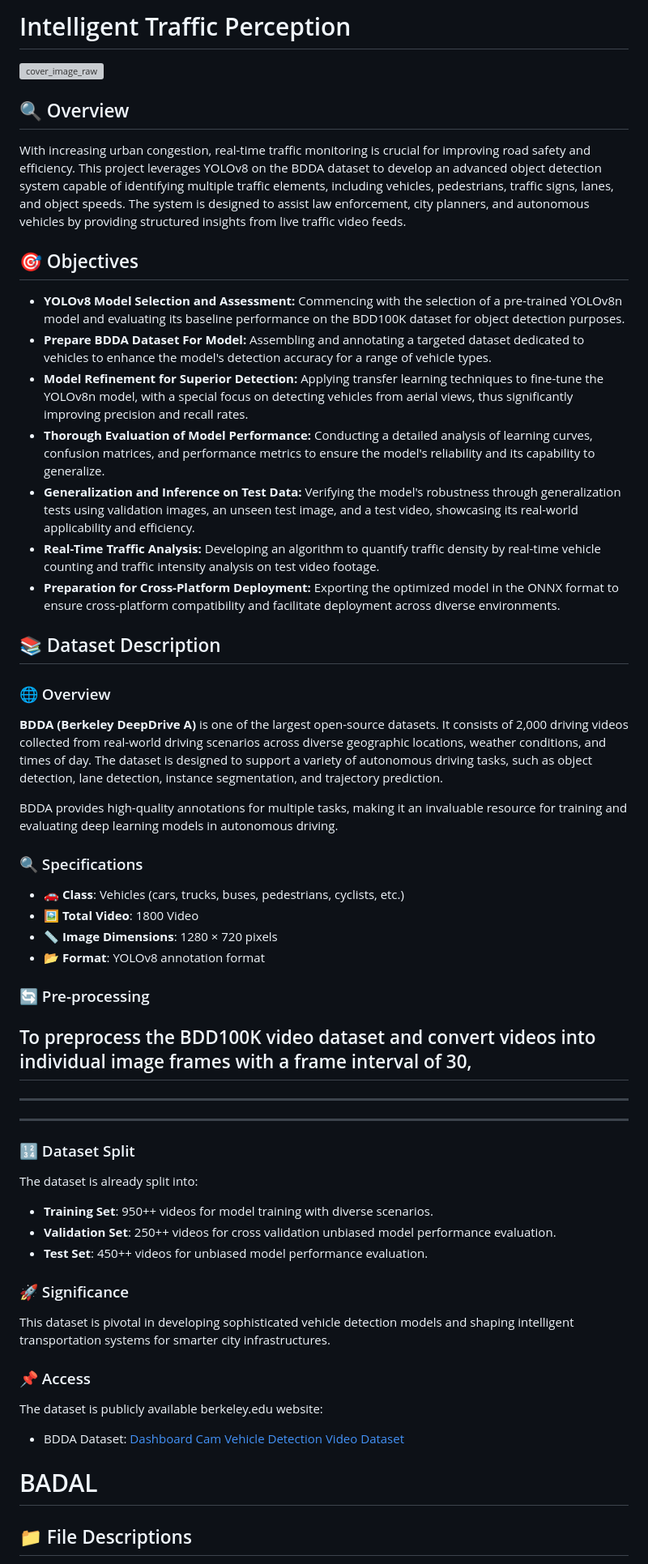
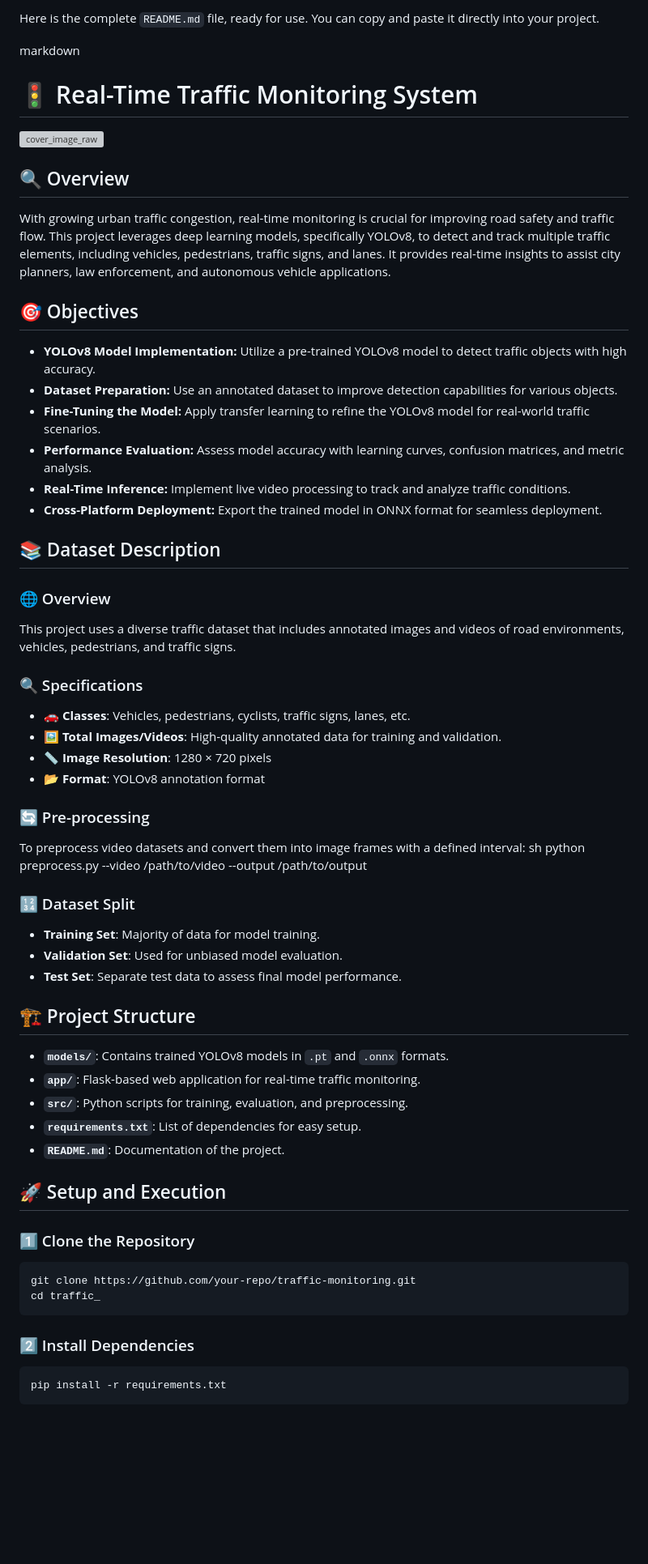
Before and after one commit to Saurabh-Chaurasia12/Traffic-Preception, a Markdown page: README.md, the part around one of its changes. Shown at 81% size. Rendered like a GitHub page; blank space fills up the shorter version; grey boxes are pictures that could not be loaded.

````diff
--- a/README.md
+++ b/README.md
@@ -1,52 +1,57 @@
-# Intelligent Traffic Perception
+Here is the complete `README.md` file, ready for use. You can copy and paste it directly into your project.
+
+markdown
+# 🚦 Real-Time Traffic Monitoring System
 ![cover_image_raw](https://github.com/user-attachments/assets/4cf37c66-a437-454d-99e0-cbad25f3fb4c)
 
 ## 🔍 Overview
-With increasing urban congestion, real-time traffic monitoring is crucial for improving road safety and efficiency. This project leverages YOLOv8 on the BDDA dataset to develop an advanced object detection system capable of identifying multiple traffic elements, including vehicles, pedestrians, traffic signs, lanes, and object speeds. The system is designed to assist law enforcement, city planners, and autonomous vehicles by providing structured insights from live traffic video feeds.
-
+With growing urban traffic congestion, real-time monitoring is crucial for improving road safety and traffic flow. This project leverages deep learning models, specifically YOLOv8, to detect and track multiple traffic elements, including vehicles, pedestrians, traffic signs, and lanes. It provides real-time insights to assist city planners, law enforcement, and autonomous vehicle applications.
 
 ## 🎯 Objectives
-* **YOLOv8 Model Selection and Assessment:** Commencing with the selection of a pre-trained YOLOv8n model and evaluating its baseline performance on the BDD100K dataset for object detection purposes.
-* **Prepare BDDA Dataset For Model:** Assembling and annotating a targeted dataset dedicated to vehicles to enhance the model's detection accuracy for a range of vehicle types.
-* **Model Refinement for Superior Detection:** Applying transfer learning techniques to fine-tune the YOLOv8n model, with a special focus on detecting vehicles from aerial views, thus significantly improving precision and recall rates.
-* **Thorough Evaluation of Model Performance:** Conducting a detailed analysis of learning curves, confusion matrices, and performance metrics to ensure the model's reliability and its capability to generalize.
-* **Generalization and Inference on Test Data:** Verifying the model's robustness through generalization tests using validation images, an unseen test image, and a test video, showcasing its real-world applicability and efficiency.
-* **Real-Time Traffic Analysis:** Developing an algorithm to quantify traffic density by real-time vehicle counting and traffic intensity analysis on test video footage.
-* **Preparation for Cross-Platform Deployment:** Exporting the optimized model in the ONNX format to ensure cross-platform compatibility and facilitate deployment across diverse environments.
-
+- **YOLOv8 Model Implementation:** Utilize a pre-trained YOLOv8 model to detect traffic objects with high accuracy.
+- **Dataset Preparation:** Use an annotated dataset to improve detection capabilities for various objects.
+- **Fine-Tuning the Model:** Apply transfer learning to refine the YOLOv8 model for real-world traffic scenarios.
+- **Performance Evaluation:** Assess model accuracy with learning curves, confusion matrices, and metric analysis.
+- **Real-Time Inference:** Implement live video processing to track and analyze traffic conditions.
+- **Cross-Platform Deployment:** Export the trained model in ONNX format for seamless deployment.
 
 ## 📚 Dataset Description
-
 ### 🌐 Overview
-**BDDA (Berkeley DeepDrive A)** is one of the largest open-source datasets. It consists of 2,000 driving videos collected from real-world driving scenarios across diverse geographic locations, weather conditions, and times of day. The dataset is designed to support a variety of autonomous driving tasks, such as object detection, lane detection, instance segmentation, and trajectory prediction.
-
-BDDA provides high-quality annotations for multiple tasks, making it an invaluable resource for training and evaluating deep learning models in autonomous driving.
+This project uses a diverse traffic dataset that includes annotated images and videos of road environments, vehicles, pedestrians, and traffic signs.
 
 ### 🔍 Specifications
-- 🚗 **Class**: Vehicles (cars, trucks, buses, pedestrians, cyclists, etc.)
-- 🖼️ **Total Video**: 1800 Video
-- 📏 **Image Dimensions**: 1280 × 720 pixels
+- 🚗 **Classes**: Vehicles, pedestrians, cyclists, traffic signs, lanes, etc.
+- 🖼️ **Total Images/Videos**: High-quality annotated data for training and validation.
+- 📏 **Image Resolution**: 1280 × 720 pixels
 - 📂 **Format**: YOLOv8 annotation format
 
 ### 🔄 Pre-processing
-To preprocess the BDD100K video dataset and convert videos into individual image frames with a frame interval of 30,
----------------------------
--------------------
----------------
+To preprocess video datasets and convert them into image frames with a defined interval:
+sh
+python preprocess.py --video /path/to/video --output /path/to/output
+
 
 ### 🔢 Dataset Split
-The dataset is already split into:
-- **Training Set**: 950++ videos for model training with diverse scenarios.
-- **Validation Set**: 250++ videos for cross validation unbiased model performance evaluation.
-- **Test Set**: 450++ videos for unbiased model performance evaluation.
+- **Training Set**: Majority of data for model training.
+- **Validation Set**: Used for unbiased model evaluation.
+- **Test Set**: Separate test data to assess final model performance.
 
-### 🚀 Significance
-This dataset is pivotal in developing sophisticated vehicle detection models and shaping intelligent transportation systems for smarter city infrastructures.
+## 🏗️ Project Structure
+- **`models/`**: Contains trained YOLOv8 models in `.pt` and `.onnx` formats.
+- **`app/`**: Flask-based web application for real-time traffic monitoring.
+- **`src/`**: Python scripts for training, evaluation, and preprocessing.
+- **`requirements.txt`**: List of dependencies for easy setup.
+- **`README.md`**: Documentation of the project.
 
-### 📌 Access
-The dataset is publicly available berkeley.edu website:
-- BDDA Dataset: [Dashboard Cam Vehicle Detection Video Dataset](https://bdd-data.berkeley.edu/)
+## 🚀 Setup and Execution
+### 1️⃣ Clone the Repository
+```sh
+git clone https://github.com/your-repo/traffic-monitoring.git
+cd traffic_
+```
 
-# BADAL
-## 📁 File Descriptions
+### 2️⃣ Install Dependencies
+```sh
+pip install -r requirements.txt
+```
 
````
Also changed, not shown: other parts of README.md (+18 -47 lines).
